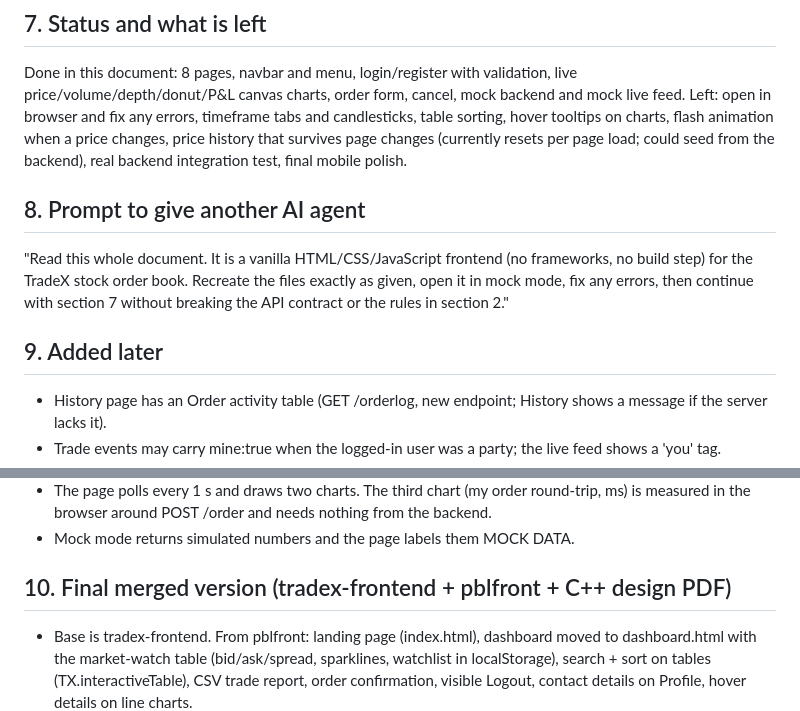
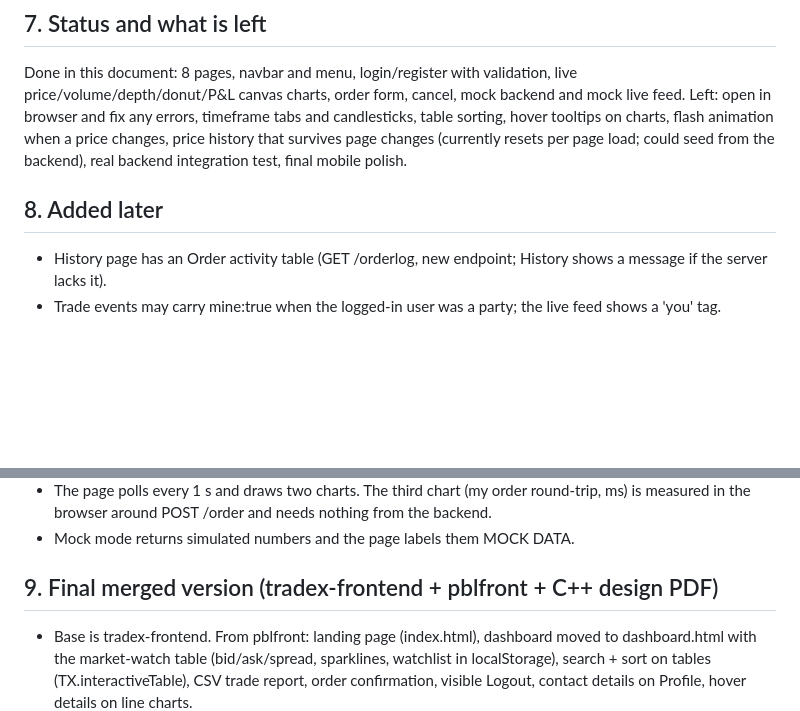
Before and after one commit to priyanshiaggarwal1812-ux/DSCPP-III-26-T029, a Markdown page: AGENT_CONTEXT.md, 2 parts joined by grey strips. Drawn GitHub-style; blank space fills up the shorter version.

Commit message:
Revise AGENT_CONTEXT.md sections and numbering
Updated sections of AGENT_CONTEXT.md to reflect changes in the document structure and content.

```diff
--- a/AGENT_CONTEXT.md
+++ b/AGENT_CONTEXT.md
@@ -100,10 +100,8 @@ Agree on the API contract and TX namespace first; everything else can be built i
 Done in this document: 8 pages, navbar and menu, login/register with validation, live price/volume/depth/donut/P&L canvas charts, order form, cancel, mock backend and mock live feed.
 Left: open in browser and fix any errors, timeframe tabs and candlesticks, table sorting, hover tooltips on charts, flash animation when a price changes, price history that survives page changes (currently resets per page load; could seed from the backend), real backend integration test, final mobile polish.
 
-## 8. Prompt to give another AI agent
-"Read this whole document. It is a vanilla HTML/CSS/JavaScript frontend (no frameworks, no build step) for the TradeX stock order book. Recreate the files exactly as given, open it in mock mode, fix any errors, then continue with section 7 without breaking the API contract or the rules in section 2."
 
-## 9. Added later
+## 8. Added later
 - History page has an Order activity table (GET /orderlog, new endpoint; History shows a message if the server lacks it).
 - Trade events may carry mine:true when the logged-in user was a party; the live feed shows a 'you' tag.
 - Click any table header to sort. Last price flashes green/red on change. New mock accounts start with no fake trades.
@@ -119,7 +117,7 @@ GET /metrics -> see section 10 (new shape)
 - The page polls every 1 s and draws two charts. The third chart (my order round-trip, ms) is measured in the browser around POST /order and needs nothing from the backend.
 - Mock mode returns simulated numbers and the page labels them MOCK DATA.
 
-## 10. Final merged version (tradex-frontend + pblfront + C++ design PDF)
+## 9. Final merged version (tradex-frontend + pblfront + C++ design PDF)
 - Base is tradex-frontend. From pblfront: landing page (index.html), dashboard moved to dashboard.html with the market-watch table (bid/ask/spread, sparklines, watchlist in localStorage), search + sort on tables (TX.interactiveTable), CSV trade report, order confirmation, visible Logout, contact details on Profile, hover details on line charts.
 - Aligned with the backend design PDF: POST /order sends `orderType` and `quantity`; order statuses are OPEN, PARTIALLY_FILLED, FILLED, CANCELLED (api.js maps the old PARTIAL, and accepts `quantity`, `remaining_quantity`, `order_type` in responses).
 - New endpoints (all optional: the page shows a message or falls back if one is missing):
```
